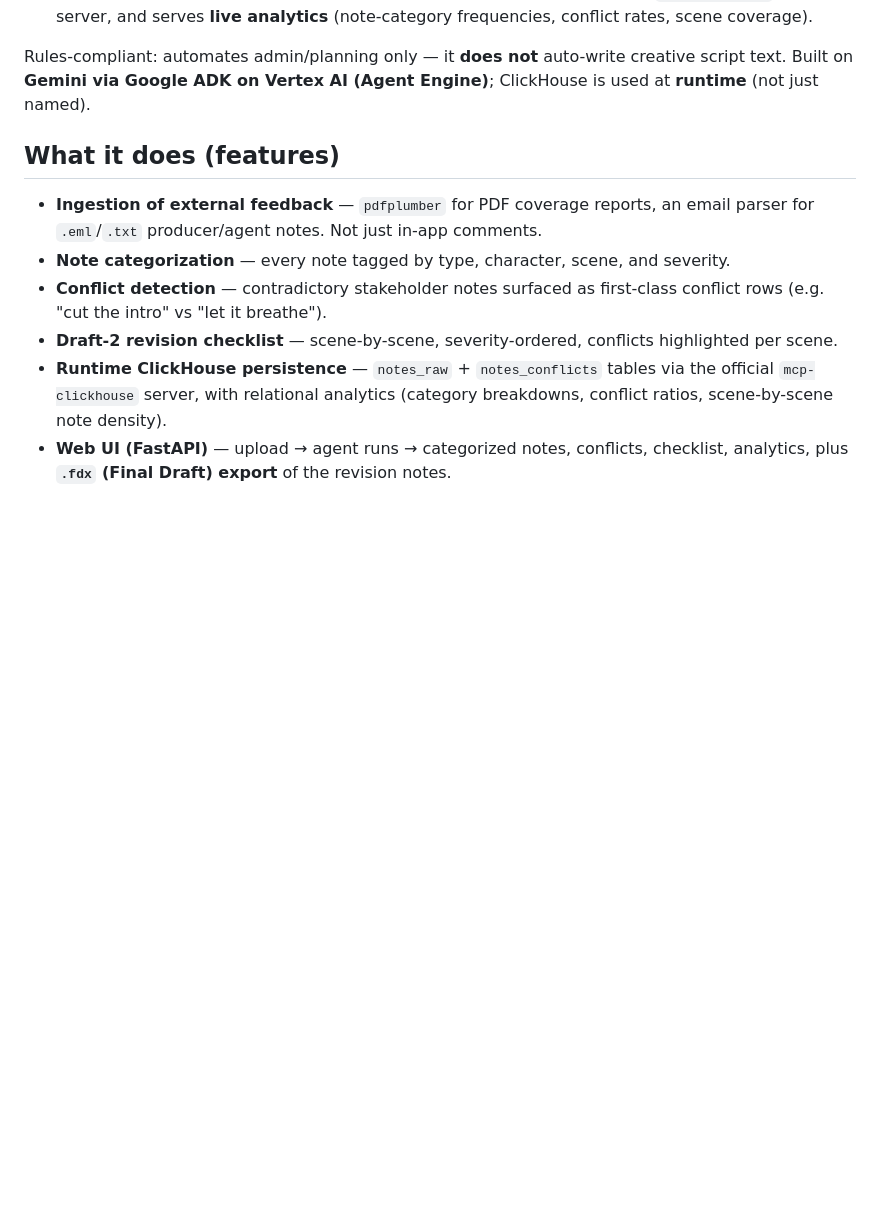
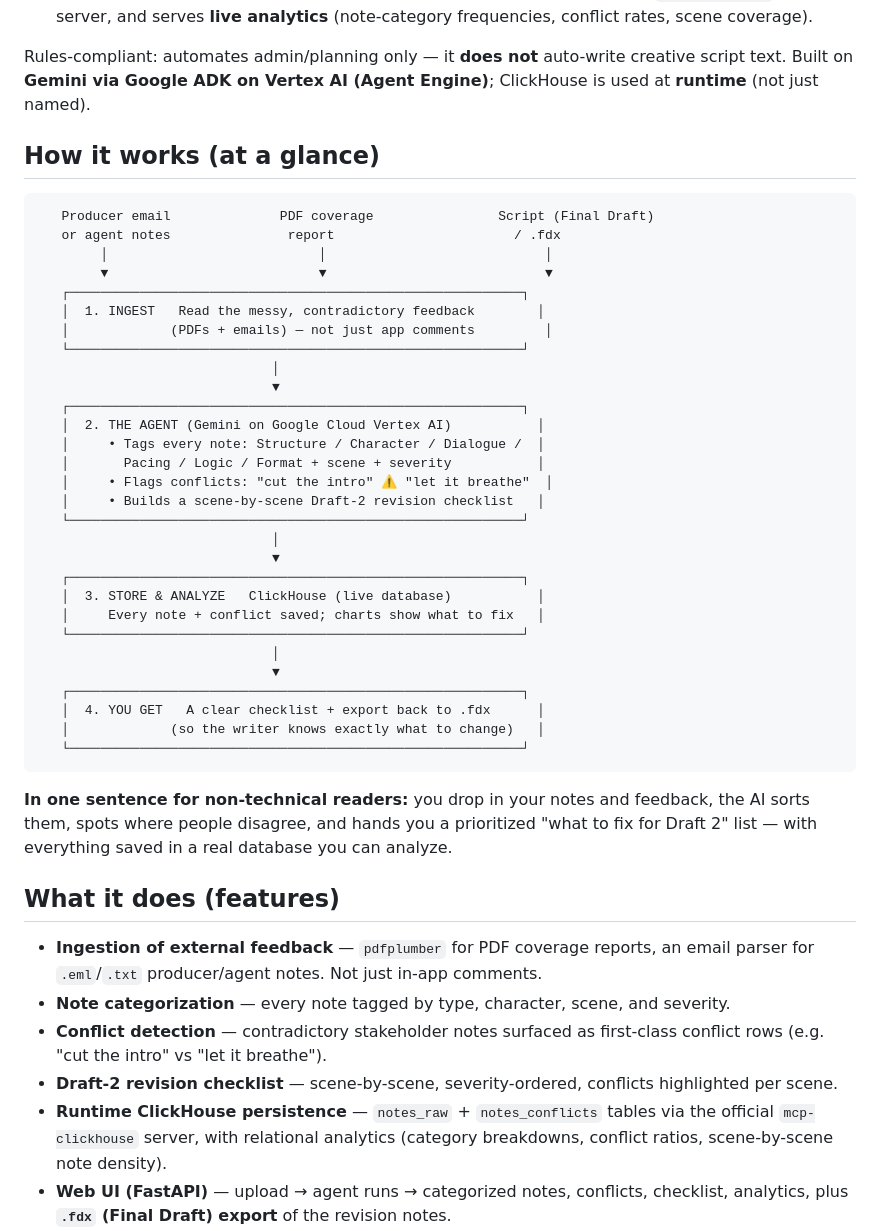
Before and after one commit to asifdotpy/script-notes-outline-matrix-agent, a Markdown page: README.md, the part around the change. Rendered like a GitHub page; blank space fills up the shorter version.

Commit message:
docs: add visual how-it-works diagram + plain-language summary to README

````diff
--- a/README.md
+++ b/README.md
@@ -14,6 +14,44 @@ An agentic tool for screenwriters that ingests *external, unstructured* feedback
 
 Rules-compliant: automates admin/planning only — it **does not** auto-write creative script text.
 Built on **Gemini via Google ADK on Vertex AI (Agent Engine)**; ClickHouse is used at **runtime** (not just named).
+
+## How it works (at a glance)
+
+```
+   Producer email              PDF coverage                Script (Final Draft)
+   or agent notes               report                       / .fdx
+        │                           │                            │
+        ▼                           ▼                            ▼
+   ┌──────────────────────────────────────────────────────────┐
+   │  1. INGEST   Read the messy, contradictory feedback        │
+   │             (PDFs + emails) — not just app comments         │
+   └──────────────────────────────────────────────────────────┘
+                              │
+                              ▼
+   ┌──────────────────────────────────────────────────────────┐
+   │  2. THE AGENT (Gemini on Google Cloud Vertex AI)           │
+   │     • Tags every note: Structure / Character / Dialogue /  │
+   │       Pacing / Logic / Format + scene + severity           │
+   │     • Flags conflicts: "cut the intro" ⚠ "let it breathe"  │
+   │     • Builds a scene-by-scene Draft-2 revision checklist   │
+   └──────────────────────────────────────────────────────────┘
+                              │
+                              ▼
+   ┌──────────────────────────────────────────────────────────┐
+   │  3. STORE & ANALYZE   ClickHouse (live database)           │
+   │     Every note + conflict saved; charts show what to fix   │
+   └──────────────────────────────────────────────────────────┘
+                              │
+                              ▼
+   ┌──────────────────────────────────────────────────────────┐
+   │  4. YOU GET   A clear checklist + export back to .fdx      │
+   │             (so the writer knows exactly what to change)   │
+   └──────────────────────────────────────────────────────────┘
+```
+
+**In one sentence for non-technical readers:** you drop in your notes and feedback,
+the AI sorts them, spots where people disagree, and hands you a prioritized "what to
+fix for Draft 2" list — with everything saved in a real database you can analyze.
 
 ## What it does (features)
 
````
